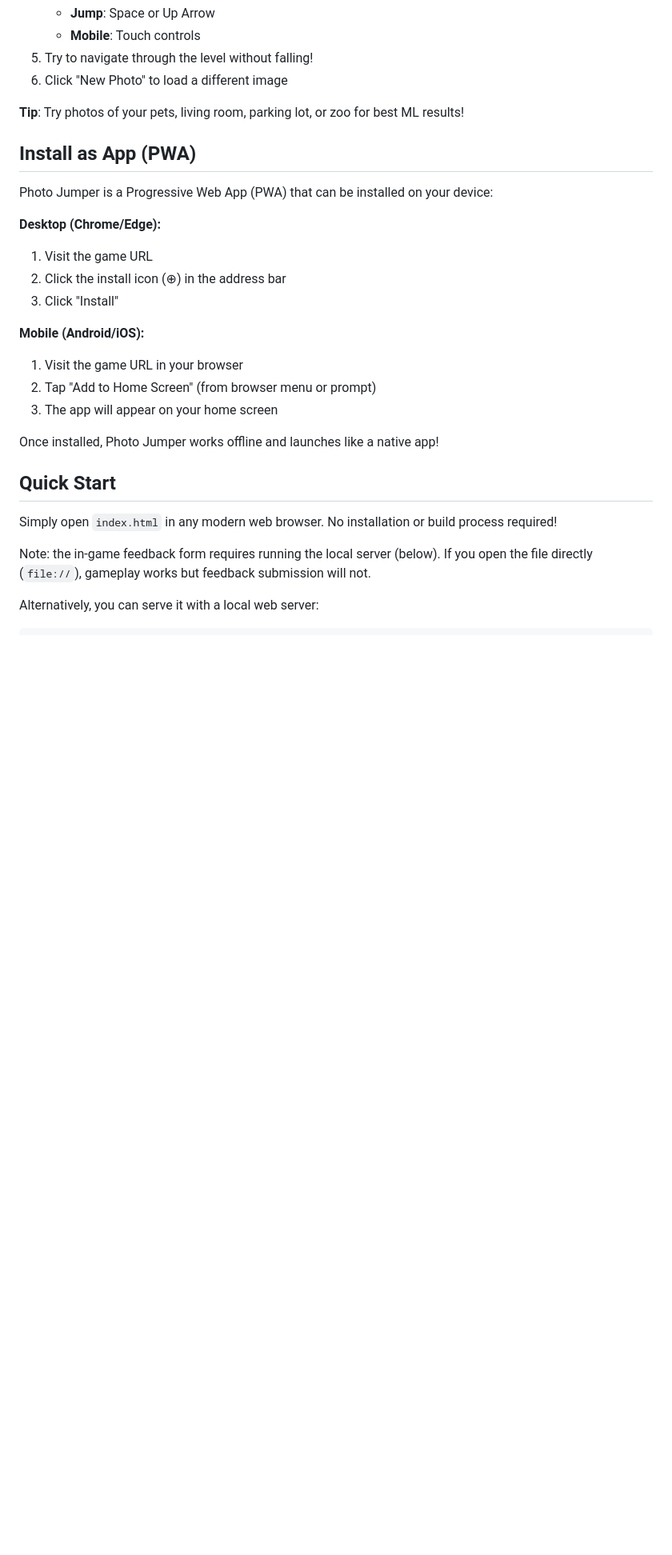
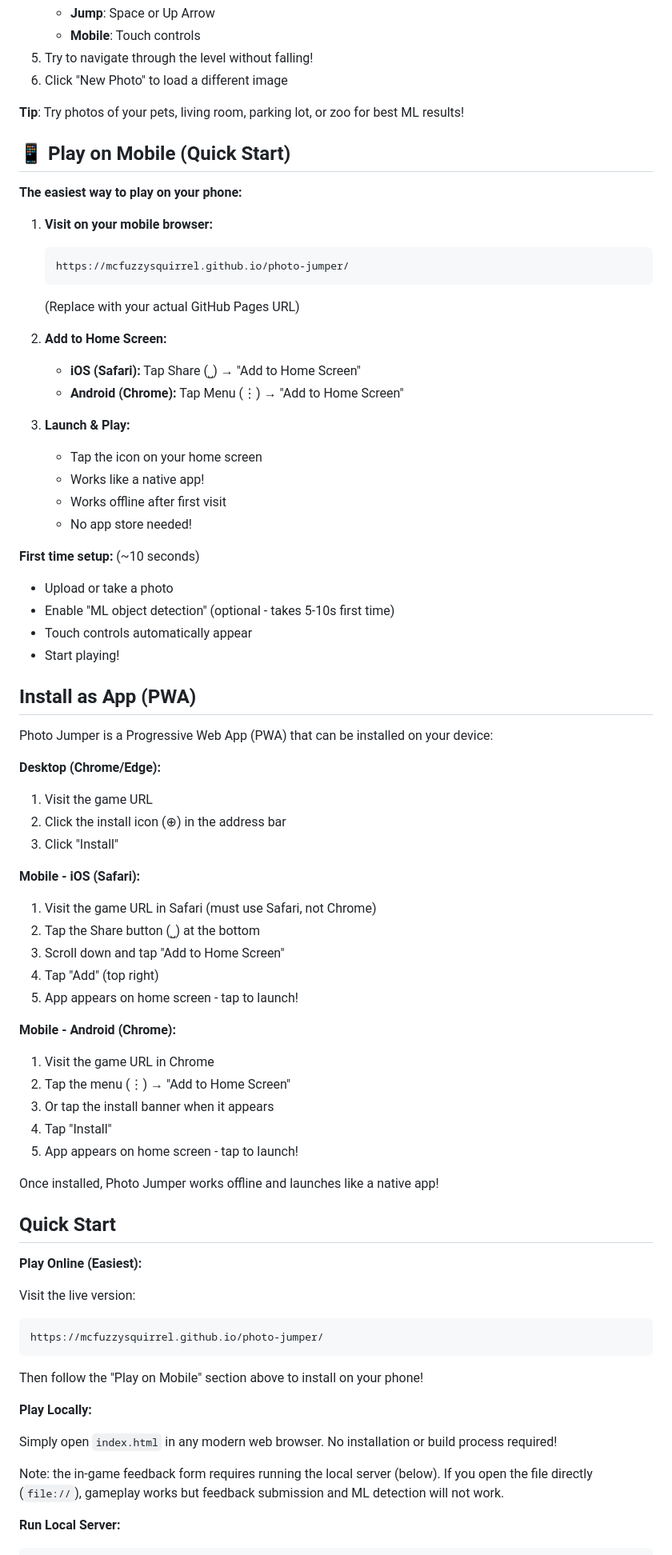
Before and after one commit to McFuzzySquirrel/photo-jumper, a Markdown page: README.md, the part around one of its changes. Shown at 80% size. GitHub-like rendering; blank space fills up the shorter version.

Commit message:
docs: add mobile installation quickstart and troubleshooting
- Add prominent 'Play on Mobile' quick start section
- Detailed iOS Safari instructions (Share button, Add to Home Screen)
- Detailed Android Chrome instructions
- Add troubleshooting section for ML detection issues
- Simplify Quick Start section with online/local options
- Note that ML takes 5-10s first time (CDN download)

Makes it much clearer how to install and play on mobile devices!

````diff
--- a/README.md
+++ b/README.md
@@ -71,6 +71,32 @@ A web-based platform jumping game that converts your photos into playable levels
 
 **Tip**: Try photos of your pets, living room, parking lot, or zoo for best ML results!
 
+## 📱 Play on Mobile (Quick Start)
+
+**The easiest way to play on your phone:**
+
+1. **Visit on your mobile browser:**
+   ```
+   https://mcfuzzysquirrel.github.io/photo-jumper/
+   ```
+   (Replace with your actual GitHub Pages URL)
+
+2. **Add to Home Screen:**
+   - **iOS (Safari):** Tap Share (⎵) → "Add to Home Screen"
+   - **Android (Chrome):** Tap Menu (⋮) → "Add to Home Screen"
+
+3. **Launch & Play:**
+   - Tap the icon on your home screen
+   - Works like a native app!
+   - Works offline after first visit
+   - No app store needed!
+
+**First time setup:** (~10 seconds)
+- Upload or take a photo
+- Enable "ML object detection" (optional - takes 5-10s first time)
+- Touch controls automatically appear
+- Start playing!
+
 ## Install as App (PWA)
 
 Photo Jumper is a Progressive Web App (PWA) that can be installed on your device:
@@ -80,19 +106,39 @@ Photo Jumper is a Progressive Web App (PWA) that can be installed on your device
 2. Click the install icon (⊕) in the address bar
 3. Click "Install"
 
-**Mobile (Android/iOS):**
-1. Visit the game URL in your browser
-2. Tap "Add to Home Screen" (from browser menu or prompt)
-3. The app will appear on your home screen
+**Mobile - iOS (Safari):**
+1. Visit the game URL in Safari (must use Safari, not Chrome)
+2. Tap the Share button (⎵) at the bottom
+3. Scroll down and tap "Add to Home Screen"
+4. Tap "Add" (top right)
+5. App appears on home screen - tap to launch!
+
+**Mobile - Android (Chrome):**
+1. Visit the game URL in Chrome
+2. Tap the menu (⋮) → "Add to Home Screen"
+3. Or tap the install banner when it appears
+4. Tap "Install"
+5. App appears on home screen - tap to launch!
 
 Once installed, Photo Jumper works offline and launches like a native app!
 
 ## Quick Start
 
+**Play Online (Easiest):**
+
+Visit the live version:
+```
+https://mcfuzzysquirrel.github.io/photo-jumper/
+```
+
+Then follow the "Play on Mobile" section above to install on your phone!
+
+**Play Locally:**
+
 Simply open `index.html` in any modern web browser. No installation or build process required!
 
-Note: the in-game feedback form requires running the local server (below). If you open the file directly (`file://`), gameplay works but feedback submission will not.
+Note: the in-game feedback form requires running the local server (below). If you open the file directly (`file://`), gameplay works but feedback submission and ML detection will not work.
 
-Alternatively, you can serve it with a local web server:
+**Run Local Server:**
 
 ```bash
````
Also changed, not shown: other parts of README.md (+29 -8 lines).
